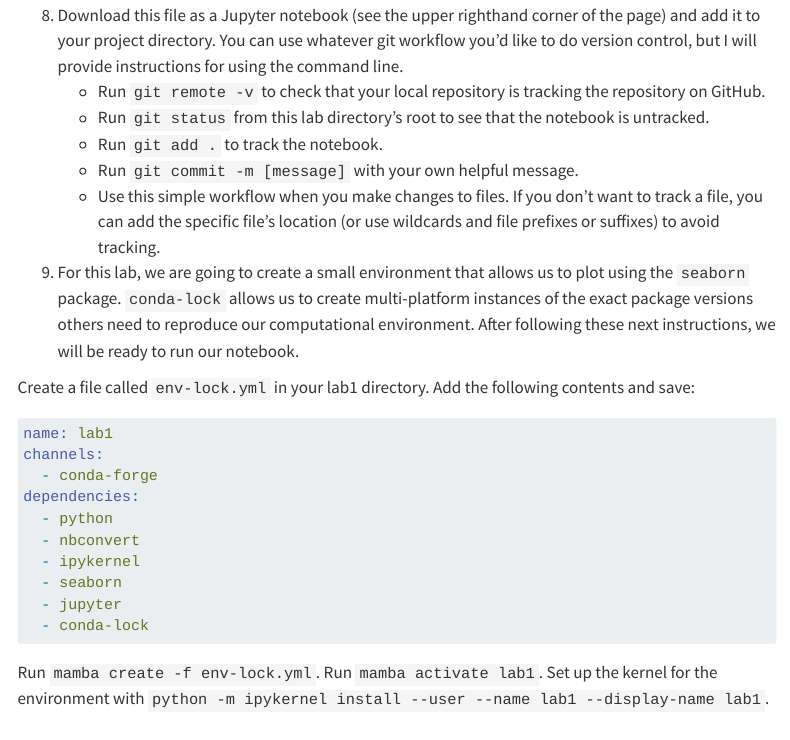
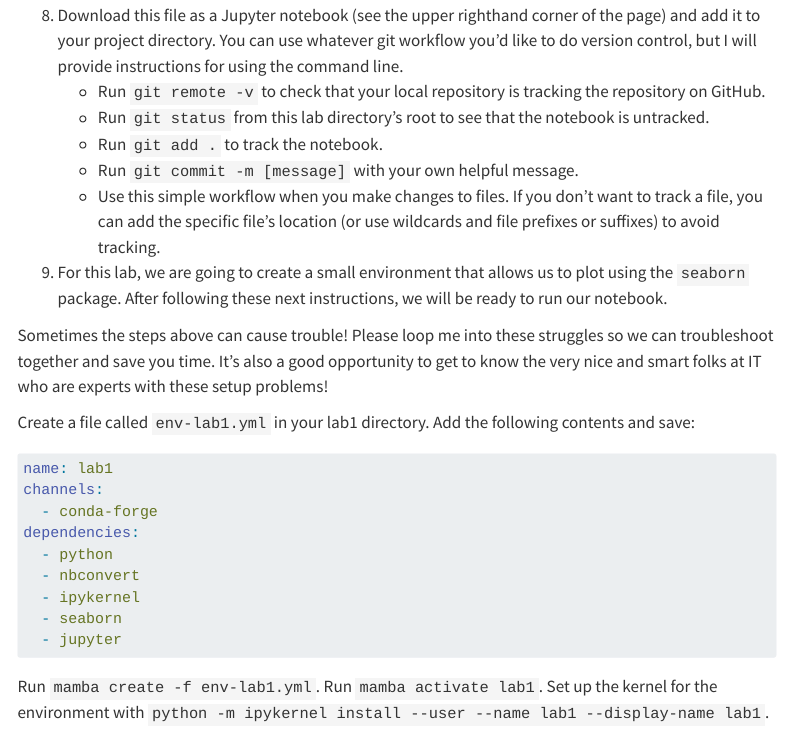
Before and after one commit to abpoll/engs199.20, a Quarto document (labs/lab01-setup.qmd): the page in a window 1100 px wide, from 860 px down. Rendered offline with R 4.5, knitr and Pandoc in place of Quarto, with nearby package versions; some code elsewhere in the file could not run offline; menus at the side of the page are left out.

Commit message:
no more conda lock for lab1

````diff
--- a/labs/lab01-setup.qmd
+++ b/labs/lab01-setup.qmd
@@ -45,9 +45,11 @@ Today we will:
     - Run `git add .` to track the notebook.
     - Run `git commit -m [message]` with your own helpful message.
     - Use this simple workflow when you make changes to files. If you don't want to track a file, you can add the specific file's location (or use wildcards and file prefixes or suffixes) to avoid tracking.
-9. For this lab, we are going to create a small environment that allows us to plot using the `seaborn` package. `conda-lock` allows us to create multi-platform instances of the exact package versions others need to reproduce our computational environment. After following these next instructions, we will be ready to run our notebook.
+9. For this lab, we are going to create a small environment that allows us to plot using the `seaborn` package. After following these next instructions, we will be ready to run our notebook.
 
-Create a file called `env-lock.yml` in your lab1 directory. Add the following contents and save:
+Sometimes the steps above can cause trouble! Please loop me into these struggles so we can troubleshoot together and save you time. It's also a good opportunity to get to know the very nice and smart folks at IT who are experts with these setup problems!
+
+Create a file called `env-lab1.yml` in your lab1 directory. Add the following contents and save:
 ```yaml
 name: lab1
 channels:
@@ -62,5 +63,5 @@ dependencies:
 ```
-Run `mamba create -f env-lock.yml`.
+Run `mamba create -f env-lab1.yml`.
 Run `mamba activate lab1`.
 Set up the kernel for the environment with `python -m ipykernel install --user --name lab1 --display-name lab1`.
 
--- a/schedule/schedule_data.csv
+++ b/schedule/schedule_data.csv
@@ -19,12 +19,12 @@ Week,Module,Date,Topic,Slides,Lab,HW,Reading
 6,DMDU,10/20/25,Direct policy search,,,,
 6,DMDU,10/22/25,Adaptive policies,,,,
 6,DMDU,10/24/25,Lab continued,,,,
-7,DMDU,10/27/25,Revisiting decision analyslis framing,,,,
+7,DMDU,10/27/25,Revisiting decision analysis framing,,,,
 7,DMDU,10/29/25,Case study,,,,
-7,DMDU,10/31/25,Putting it all together,,,,
+7,DMDU,10/31/25,Case study,,,,
 8,DMDU,11/3/25,Case study,,,,
 8,DMDU,11/5/25,Practice presentations,,,,
-8,DMDU,11/7/25,Putting it all together II,,,,
+8,DMDU,11/7/25,Practice presentations,,,,
 9,Gaps,11/10/25,More useful decision analysis,,,,
 9,Gaps,11/12/25,Case study,,,,
 9,Gaps,11/14/25,Presentations,,,,
````
Also changed, not shown: labs/lab01-setup.qmd (1 more changed lines).
